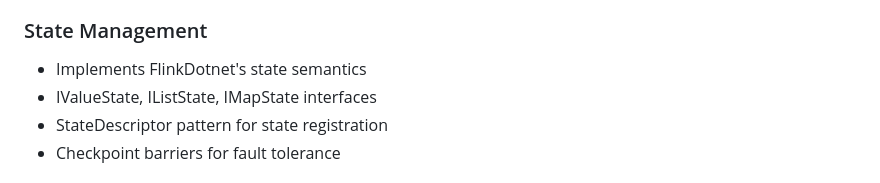
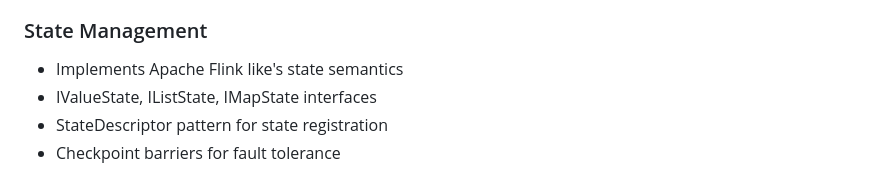
Before and after one commit to devstress/FLINK.NET, a Markdown page: AGENTS.md, the part around the change. GitHub-like rendering.

```diff
--- a/AGENTS.md
+++ b/AGENTS.md
@@ -78,7 +78,7 @@ dotnet run --project FlinkDotNetAspire/FlinkDotNetAspire.AppHost.AppHost
 - Async/await patterns for all I/O operations
 
 ### State Management
-- Implements FlinkDotnet's state semantics
+- Implements Apache Flink like's state semantics
 - IValueState, IListState, IMapState interfaces
 - StateDescriptor pattern for state registration
 - Checkpoint barriers for fault tolerance
```
